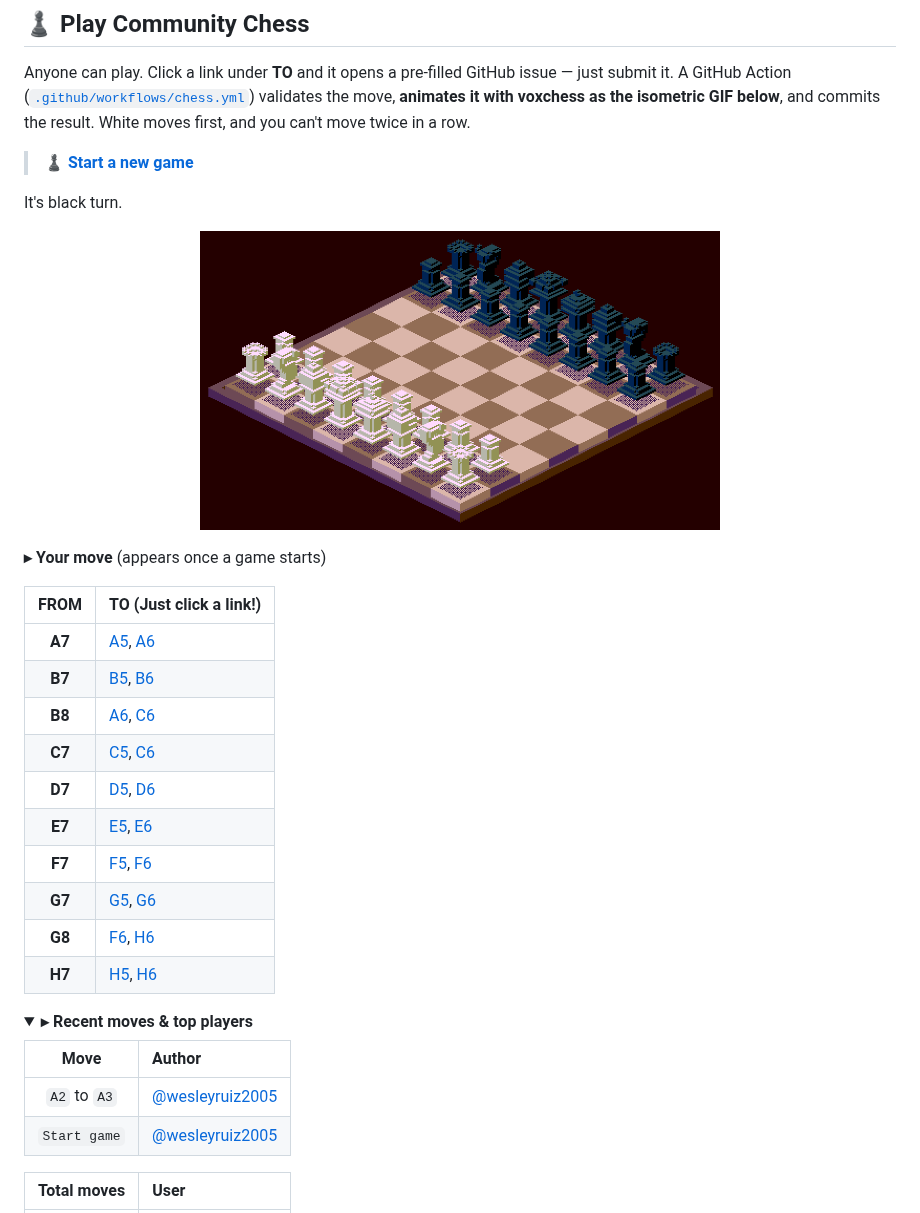
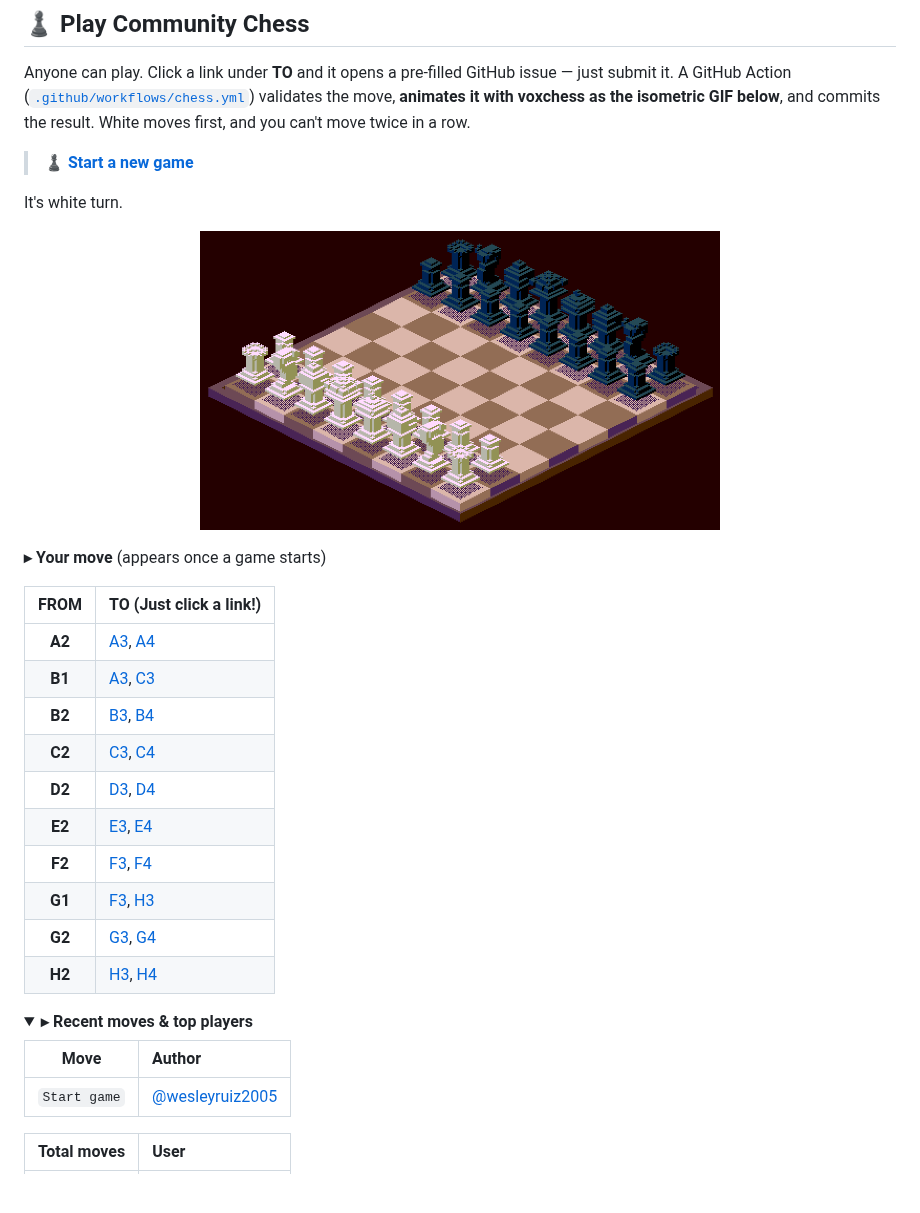
Before and after one commit to wesleyruiz2005/README-Chess, a Markdown page: README.md, the part around the change. Drawn GitHub-style; pictures changed too: images/chess.gif; folded sections open; blank space fills up the shorter version.

Commit message:
Chess: Start new game by wesleyruiz2005

```diff
--- a/README.md
+++ b/README.md
@@ -20,10 +20,10 @@ commits the result. White moves first, and you can't move twice in a row.
 
 > [**♟️ Start a new game**](https://github.com/wesleyruiz2005/README-Chess/issues/new?title=Chess%3A+Start+new+game&body=Please+do+not+change+the+title.+Just+click+%22Submit+new+issue%22.+You+don%27t+need+to+do+anything+else+%3AD)
 
-It's <!-- BEGIN TURN -->black<!-- END TURN --> turn.
+It's <!-- BEGIN TURN -->white<!-- END TURN --> turn.
 
 <!-- BEGIN CHESS BOARD -->
-<p align="center"><img src="images/chess.gif?v=1" alt="voxel chess board" width="520"></p>
+<p align="center"><img src="images/chess.gif?v=20260803031734" alt="voxel chess board" width="520"></p>
 <!-- END CHESS BOARD -->
 
 **▸ Your move** (appears once a game starts)
@@ -31,16 +31,16 @@ It's <!-- BEGIN TURN -->black<!-- END TURN --> turn.
 <!-- BEGIN MOVES LIST -->
 |  FROM  | TO (Just click a link!) |
 | :----: | :---------------------- |
-| **A7** | [A5](https://github.com/wesleyruiz2005/README-Chess/issues/new?body=Please+do+not+change+the+title.+Just+click+%22Submit+new+issue%22.+You+don%27t+need+to+do+anything+else+%3AD&title=Chess%3A+Move+A7+to+A5), [A6](https://github.com/wesleyruiz2005/README-Chess/issues/new?body=Please+do+not+change+the+title.+Just+click+%22Submit+new+issue%22.+You+don%27t+need+to+do+anything+else+%3AD&title=Chess%3A+Move+A7+to+A6) |
-| **B7** | [B5](https://github.com/wesleyruiz2005/README-Chess/issues/new?body=Please+do+not+change+the+title.+Just+click+%22Submit+new+issue%22.+You+don%27t+need+to+do+anything+else+%3AD&title=Chess%3A+Move+B7+to+B5), [B6](https://github.com/wesleyruiz2005/README-Chess/issues/new?body=Please+do+not+change+the+title.+Just+click+%22Submit+new+issue%22.+You+don%27t+need+to+do+anything+else+%3AD&title=Chess%3A+Move+B7+to+B6) |
-| **B8** | [A6](https://github.com/wesleyruiz2005/README-Chess/issues/new?body=Please+do+not+change+the+title.+Just+click+%22Submit+new+issue%22.+You+don%27t+need+to+do+anything+else+%3AD&title=Chess%3A+Move+B8+to+A6), [C6](https://github.com/wesleyruiz2005/README-Chess/issues/new?body=Please+do+not+change+the+title.+Just+click+%22Submit+new+issue%22.+You+don%27t+need+to+do+anything+else+%3AD&title=Chess%3A+Move+B8+to+C6) |
-| **C7** | [C5](https://github.com/wesleyruiz2005/README-Chess/issues/new?body=Please+do+not+change+the+title.+Just+click+%22Submit+new+issue%22.+You+don%27t+need+to+do+anything+else+%3AD&title=Chess%3A+Move+C7+to+C5), [C6](https://github.com/wesleyruiz2005/README-Chess/issues/new?body=Please+do+not+change+the+title.+Just+click+%22Submit+new+issue%22.+You+don%27t+need+to+do+anything+else+%3AD&title=Chess%3A+Move+C7+to+C6) |
-| **D7** | [D5](https://github.com/wesleyruiz2005/README-Chess/issues/new?body=Please+do+not+change+the+title.+Just+click+%22Submit+new+issue%22.+You+don%27t+need+to+do+anything+else+%3AD&title=Chess%3A+Move+D7+to+D5), [D6](https://github.com/wesleyruiz2005/README-Chess/issues/new?body=Please+do+not+change+the+title.+Just+click+%22Submit+new+issue%22.+You+don%27t+need+to+do+anything+else+%3AD&title=Chess%3A+Move+D7+to+D6) |
-| **E7** | [E5](https://github.com/wesleyruiz2005/README-Chess/issues/new?body=Please+do+not+change+the+title.+Just+click+%22Submit+new+issue%22.+You+don%27t+need+to+do+anything+else+%3AD&title=Chess%3A+Move+E7+to+E5), [E6](https://github.com/wesleyruiz2005/README-Chess/issues/new?body=Please+do+not+change+the+title.+Just+click+%22Submit+new+issue%22.+You+don%27t+need+to+do+anything+else+%3AD&title=Chess%3A+Move+E7+to+E6) |
-| **F7** | [F5](https://github.com/wesleyruiz2005/README-Chess/issues/new?body=Please+do+not+change+the+title.+Just+click+%22Submit+new+issue%22.+You+don%27t+need+to+do+anything+else+%3AD&title=Chess%3A+Move+F7+to+F5), [F6](https://github.com/wesleyruiz2005/README-Chess/issues/new?body=Please+do+not+change+the+title.+Just+click+%22Submit+new+issue%22.+You+don%27t+need+to+do+anything+else+%3AD&title=Chess%3A+Move+F7+to+F6) |
-| **G7** | [G5](https://github.com/wesleyruiz2005/README-Chess/issues/new?body=Please+do+not+change+the+title.+Just+click+%22Submit+new+issue%22.+You+don%27t+need+to+do+anything+else+%3AD&title=Chess%3A+Move+G7+to+G5), [G6](https://github.com/wesleyruiz2005/README-Chess/issues/new?body=Please+do+not+change+the+title.+Just+click+%22Submit+new+issue%22.+You+don%27t+need+to+do+anything+else+%3AD&title=Chess%3A+Move+G7+to+G6) |
-| **G8** | [F6](https://github.com/wesleyruiz2005/README-Chess/issues/new?body=Please+do+not+change+the+title.+Just+click+%22Submit+new+issue%22.+You+don%27t+need+to+do+anything+else+%3AD&title=Chess%3A+Move+G8+to+F6), [H6](https://github.com/wesleyruiz2005/README-Chess/issues/new?body=Please+do+not+change+the+title.+Just+click+%22Submit+new+issue%22.+You+don%27t+need+to+do+anything+else+%3AD&title=Chess%3A+Move+G8+to+H6) |
-| **H7** | [H5](https://github.com/wesleyruiz2005/README-Chess/issues/new?body=Please+do+not+change+the+title.+Just+click+%22Submit+new+issue%22.+You+don%27t+need+to+do+anything+else+%3AD&title=Chess%3A+Move+H7+to+H5), [H6](https://github.com/wesleyruiz2005/README-Chess/issues/new?body=Please+do+not+change+the+title.+Just+click+%22Submit+new+issue%22.+You+don%27t+need+to+do+anything+else+%3AD&title=Chess%3A+Move+H7+to+H6) |
+| **A2** | [A3](https://github.com/wesleyruiz2005/README-Chess/issues/new?body=Please+do+not+change+the+title.+Just+click+%22Submit+new+issue%22.+You+don%27t+need+to+do+anything+else+%3AD&title=Chess%3A+Move+A2+to+A3), [A4](https://github.com/wesleyruiz2005/README-Chess/issues/new?body=Please+do+not+change+the+title.+Just+click+%22Submit+new+issue%22.+You+don%27t+need+to+do+anything+else+%3AD&title=Chess%3A+Move+A2+to+A4) |
+| **B1** | [A3](https://github.com/wesleyruiz2005/README-Chess/issues/new?body=Please+do+not+change+the+title.+Just+click+%22Submit+new+issue%22.+You+don%27t+need+to+do+anything+else+%3AD&title=Chess%3A+Move+B1+to+A3), [C3](https://github.com/wesleyruiz2005/README-Chess/issues/new?body=Please+do+not+change+the+title.+Just+click+%22Submit+new+issue%22.+You+don%27t+need+to+do+anything+else+%3AD&title=Chess%3A+Move+B1+to+C3) |
+| **B2** | [B3](https://github.com/wesleyruiz2005/README-Chess/issues/new?body=Please+do+not+change+the+title.+Just+click+%22Submit+new+issue%22.+You+don%27t+need+to+do+anything+else+%3AD&title=Chess%3A+Move+B2+to+B3), [B4](https://github.com/wesleyruiz2005/README-Chess/issues/new?body=Please+do+not+change+the+title.+Just+click+%22Submit+new+issue%22.+You+don%27t+need+to+do+anything+else+%3AD&title=Chess%3A+Move+B2+to+B4) |
+| **C2** | [C3](https://github.com/wesleyruiz2005/README-Chess/issues/new?body=Please+do+not+change+the+title.+Just+click+%22Submit+new+issue%22.+You+don%27t+need+to+do+anything+else+%3AD&title=Chess%3A+Move+C2+to+C3), [C4](https://github.com/wesleyruiz2005/README-Chess/issues/new?body=Please+do+not+change+the+title.+Just+click+%22Submit+new+issue%22.+You+don%27t+need+to+do+anything+else+%3AD&title=Chess%3A+Move+C2+to+C4) |
+| **D2** | [D3](https://github.com/wesleyruiz2005/README-Chess/issues/new?body=Please+do+not+change+the+title.+Just+click+%22Submit+new+issue%22.+You+don%27t+need+to+do+anything+else+%3AD&title=Chess%3A+Move+D2+to+D3), [D4](https://github.com/wesleyruiz2005/README-Chess/issues/new?body=Please+do+not+change+the+title.+Just+click+%22Submit+new+issue%22.+You+don%27t+need+to+do+anything+else+%3AD&title=Chess%3A+Move+D2+to+D4) |
+| **E2** | [E3](https://github.com/wesleyruiz2005/README-Chess/issues/new?body=Please+do+not+change+the+title.+Just+click+%22Submit+new+issue%22.+You+don%27t+need+to+do+anything+else+%3AD&title=Chess%3A+Move+E2+to+E3), [E4](https://github.com/wesleyruiz2005/README-Chess/issues/new?body=Please+do+not+change+the+title.+Just+click+%22Submit+new+issue%22.+You+don%27t+need+to+do+anything+else+%3AD&title=Chess%3A+Move+E2+to+E4) |
+| **F2** | [F3](https://github.com/wesleyruiz2005/README-Chess/issues/new?body=Please+do+not+change+the+title.+Just+click+%22Submit+new+issue%22.+You+don%27t+need+to+do+anything+else+%3AD&title=Chess%3A+Move+F2+to+F3), [F4](https://github.com/wesleyruiz2005/README-Chess/issues/new?body=Please+do+not+change+the+title.+Just+click+%22Submit+new+issue%22.+You+don%27t+need+to+do+anything+else+%3AD&title=Chess%3A+Move+F2+to+F4) |
+| **G1** | [F3](https://github.com/wesleyruiz2005/README-Chess/issues/new?body=Please+do+not+change+the+title.+Just+click+%22Submit+new+issue%22.+You+don%27t+need+to+do+anything+else+%3AD&title=Chess%3A+Move+G1+to+F3), [H3](https://github.com/wesleyruiz2005/README-Chess/issues/new?body=Please+do+not+change+the+title.+Just+click+%22Submit+new+issue%22.+You+don%27t+need+to+do+anything+else+%3AD&title=Chess%3A+Move+G1+to+H3) |
+| **G2** | [G3](https://github.com/wesleyruiz2005/README-Chess/issues/new?body=Please+do+not+change+the+title.+Just+click+%22Submit+new+issue%22.+You+don%27t+need+to+do+anything+else+%3AD&title=Chess%3A+Move+G2+to+G3), [G4](https://github.com/wesleyruiz2005/README-Chess/issues/new?body=Please+do+not+change+the+title.+Just+click+%22Submit+new+issue%22.+You+don%27t+need+to+do+anything+else+%3AD&title=Chess%3A+Move+G2+to+G4) |
+| **H2** | [H3](https://github.com/wesleyruiz2005/README-Chess/issues/new?body=Please+do+not+change+the+title.+Just+click+%22Submit+new+issue%22.+You+don%27t+need+to+do+anything+else+%3AD&title=Chess%3A+Move+H2+to+H3), [H4](https://github.com/wesleyruiz2005/README-Chess/issues/new?body=Please+do+not+change+the+title.+Just+click+%22Submit+new+issue%22.+You+don%27t+need+to+do+anything+else+%3AD&title=Chess%3A+Move+H2+to+H4) |
 <!-- END MOVES LIST -->
 
 <details>
@@ -50,7 +50,6 @@ It's <!-- BEGIN TURN -->black<!-- END TURN --> turn.
 
 | Move | Author |
 | :--: | :----- |
-| `A2` to `A3` | [ @wesleyruiz2005](https://github.com/wesleyruiz2005) |
 | `Start game` | [ @wesleyruiz2005](https://github.com/wesleyruiz2005) |
 
 <!-- END LAST MOVES -->
```
Also changed, not shown: 2 other files.
